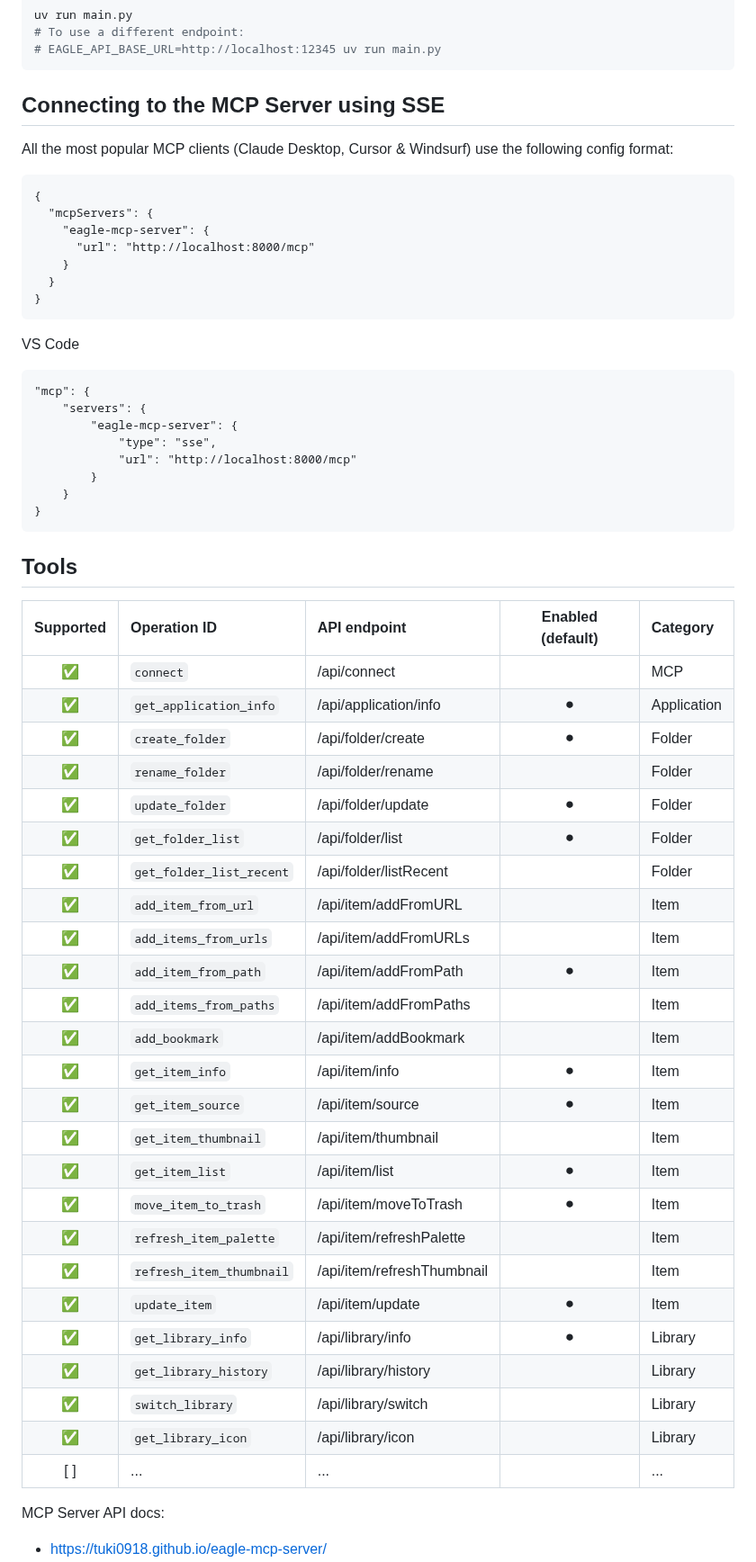
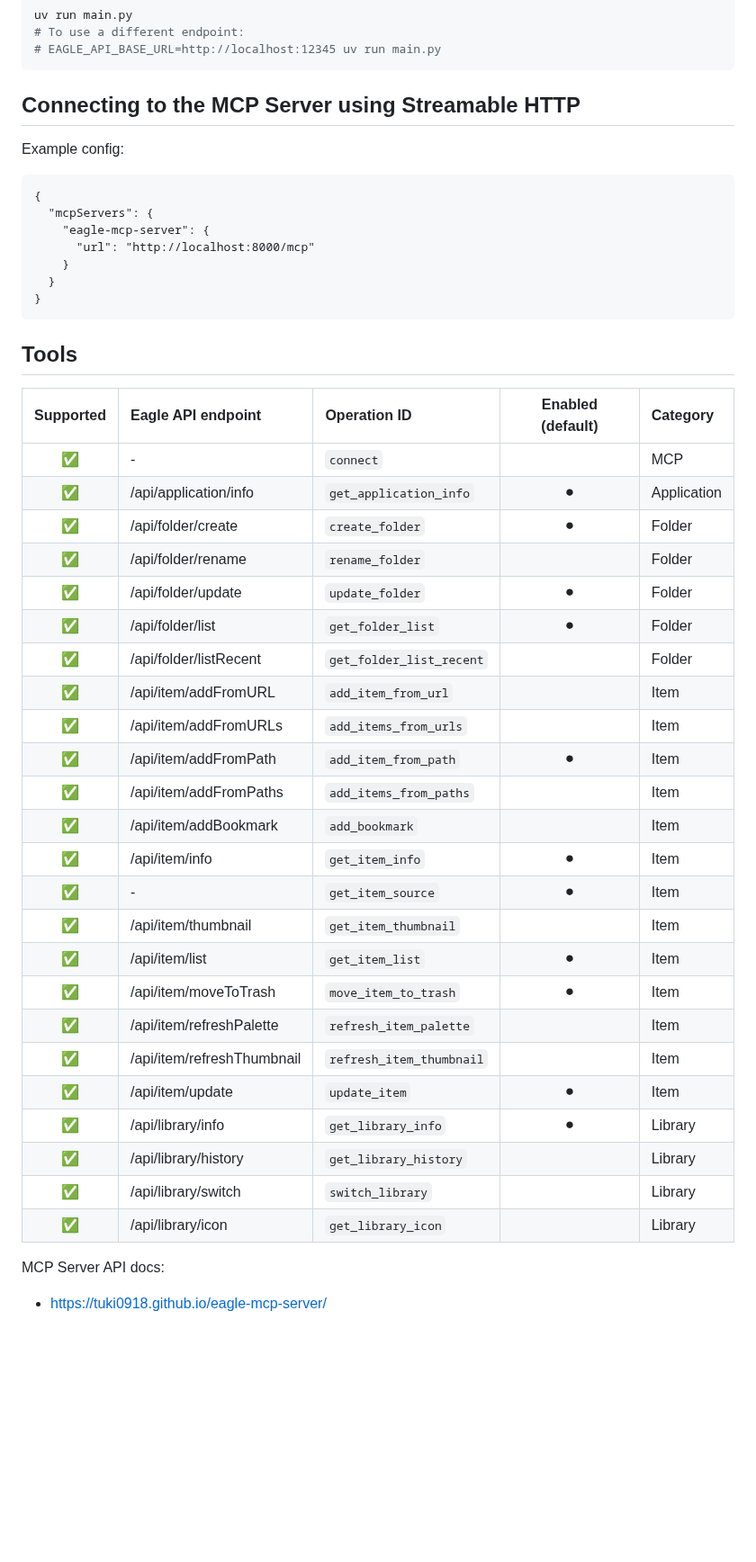
Before and after one commit to tuki0918/eagle-mcp-server, a Markdown page: README.md, the part around the change. Shown at 90% size. Rendered like a GitHub page; blank space fills up the shorter version.

Commit message:
docs: update README

````diff
--- a/README.md
+++ b/README.md
@@ -54,9 +54,9 @@ uv run main.py
 ```
 
 
-## Connecting to the MCP Server using SSE
+## Connecting to the MCP Server using Streamable HTTP
 
-All the most popular MCP clients (Claude Desktop, Cursor & Windsurf) use the following config format:
+Example config:
 
 ```
 {
@@ -68,48 +68,34 @@ All the most popular MCP clients (Claude Desktop, Cursor & Windsurf) use the fol
 }
 ```
 
-VS Code
-
-```
-"mcp": {
-    "servers": {
-        "eagle-mcp-server": {
-            "type": "sse",
-            "url": "http://localhost:8000/mcp"
-        }
-    }
-}
-```
-
 ## Tools
 
-| Supported | Operation ID             | API endpoint               | Enabled (default) | Category    |
-|:----:|:-------------------------|:---------------------------|:----:|:------------|
-| ✅ | `connect`                | /api/connect               |  | MCP         |
-| ✅ | `get_application_info`   | /api/application/info      | ⚫︎ | Application |
-| ✅ | `create_folder`          | /api/folder/create         | ⚫︎ | Folder      |
-| ✅ | `rename_folder`          | /api/folder/rename         |  | Folder      |
-| ✅ | `update_folder`          | /api/folder/update         | ⚫︎ | Folder      |
-| ✅ | `get_folder_list`        | /api/folder/list           | ⚫︎ | Folder      |
-| ✅ | `get_folder_list_recent` | /api/folder/listRecent     |  | Folder      |
-| ✅ | `add_item_from_url`      | /api/item/addFromURL       |  | Item        |
-| ✅ | `add_items_from_urls`    | /api/item/addFromURLs      |  | Item        |
-| ✅ | `add_item_from_path`     | /api/item/addFromPath      | ⚫︎ | Item        |
-| ✅ | `add_items_from_paths`   | /api/item/addFromPaths     |  | Item        |
-| ✅ | `add_bookmark`           | /api/item/addBookmark      |  | Item        |
-| ✅ | `get_item_info`          | /api/item/info             | ⚫︎ | Item        |
-| ✅ | `get_item_source`        | /api/item/source           | ⚫︎ | Item        |
-| ✅ | `get_item_thumbnail`     | /api/item/thumbnail        |  | Item        |
-| ✅ | `get_item_list`          | /api/item/list             | ⚫︎ | Item        |
-| ✅ | `move_item_to_trash`     | /api/item/moveToTrash      | ⚫︎ | Item        |
-| ✅ | `refresh_item_palette`   | /api/item/refreshPalette   |  | Item        |
-| ✅ | `refresh_item_thumbnail` | /api/item/refreshThumbnail |  | Item        |
-| ✅ | `update_item`            | /api/item/update           | ⚫︎ | Item        |
-| ✅ | `get_library_info`       | /api/library/info          | ⚫︎ | Library     |
-| ✅ | `get_library_history`    | /api/library/history       |  | Library     |
-| ✅ | `switch_library`         | /api/library/switch        |  | Library     |
-| ✅ | `get_library_icon`       | /api/library/icon          |  | Library     |
-| [ ] | ...                      | ...                        |  | ...         |
+| Supported | Eagle API endpoint | Operation ID | Enabled (default) | Category |
+|:----:|:---------------------------|:-------------------------|:----:|:------------|
+| ✅ | -               | `connect`                |  | MCP         |
+| ✅ | /api/application/info      | `get_application_info`   | ⚫︎ | Application |
+| ✅ | /api/folder/create         | `create_folder`          | ⚫︎ | Folder      |
+| ✅ | /api/folder/rename         | `rename_folder`          |  | Folder      |
+| ✅ | /api/folder/update         | `update_folder`          | ⚫︎ | Folder      |
+| ✅ | /api/folder/list           | `get_folder_list`        | ⚫︎ | Folder      |
+| ✅ | /api/folder/listRecent     | `get_folder_list_recent` |  | Folder      |
+| ✅ | /api/item/addFromURL       | `add_item_from_url`      |  | Item        |
+| ✅ | /api/item/addFromURLs      | `add_items_from_urls`    |  | Item        |
+| ✅ | /api/item/addFromPath      | `add_item_from_path`     | ⚫︎ | Item        |
+| ✅ | /api/item/addFromPaths     | `add_items_from_paths`   |  | Item        |
+| ✅ | /api/item/addBookmark      | `add_bookmark`           |  | Item        |
+| ✅ | /api/item/info             | `get_item_info`          | ⚫︎ | Item        |
+| ✅ | -           | `get_item_source`        | ⚫︎ | Item        |
+| ✅ | /api/item/thumbnail        | `get_item_thumbnail`     |  | Item        |
+| ✅ | /api/item/list             | `get_item_list`          | ⚫︎ | Item        |
+| ✅ | /api/item/moveToTrash      | `move_item_to_trash`     | ⚫︎ | Item        |
+| ✅ | /api/item/refreshPalette   | `refresh_item_palette`   |  | Item        |
+| ✅ | /api/item/refreshThumbnail | `refresh_item_thumbnail` |  | Item        |
+| ✅ | /api/item/update           | `update_item`            | ⚫︎ | Item        |
+| ✅ | /api/library/info          | `get_library_info`       | ⚫︎ | Library     |
+| ✅ | /api/library/history       | `get_library_history`    |  | Library     |
+| ✅ | /api/library/switch        | `switch_library`         |  | Library     |
+| ✅ | /api/library/icon          | `get_library_icon`       |  | Library     |
 
 MCP Server API docs:
 - https://tuki0918.github.io/eagle-mcp-server/
````
